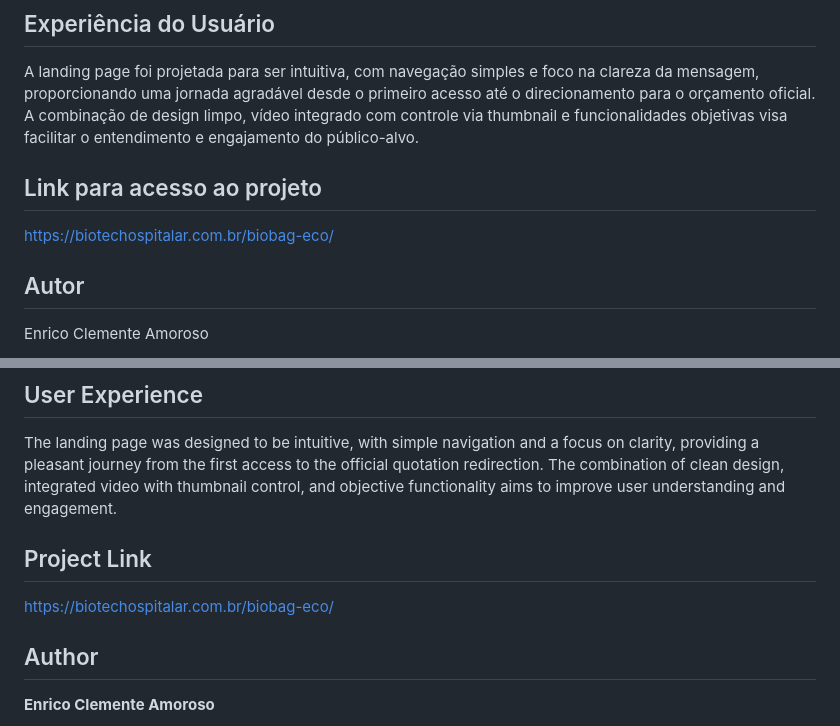
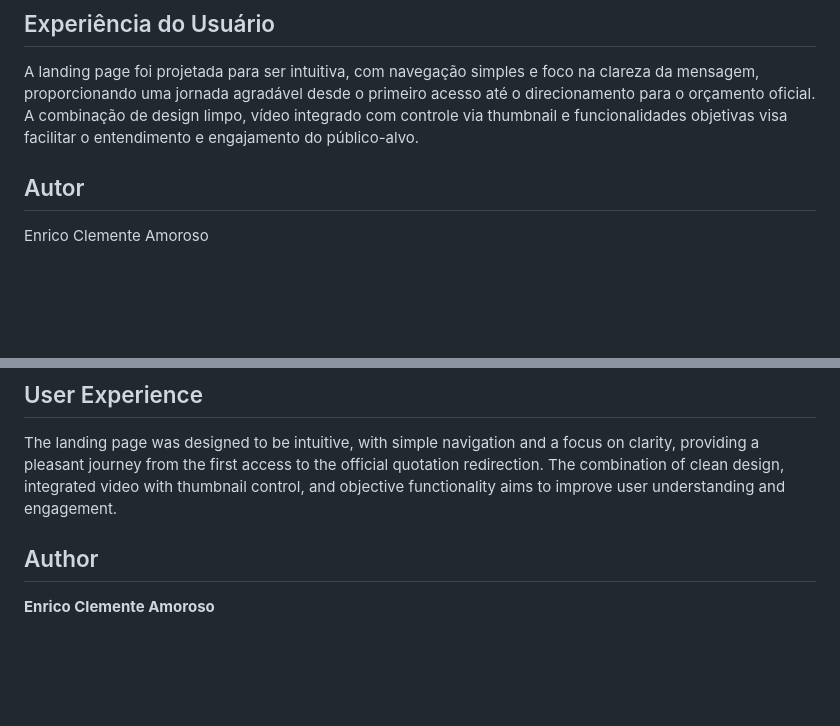
Before and after one commit to Enrico-collab/biobageco, a Markdown page: README.md, 2 parts joined by grey strips. GitHub-like rendering; blank space fills up the shorter version.

Commit message:
Atualizar o README.md

```diff
--- a/README.md
+++ b/README.md
@@ -25,9 +25,7 @@ O vídeo utilizado no header, a identidade visual e a thumbnail foram fornecidos
 
 A landing page foi projetada para ser intuitiva, com navegação simples e foco na clareza da mensagem, proporcionando uma jornada agradável desde o primeiro acesso até o direcionamento para o orçamento oficial. A combinação de design limpo, vídeo integrado com controle via thumbnail e funcionalidades objetivas visa facilitar o entendimento e engajamento do público-alvo.<br>
 
-## Link para acesso ao projeto
 
-https://biotechospitalar.com.br/biobag-eco/<br>
 
 ## Autor
 
@@ -62,9 +60,6 @@ The video used in the header, the visual identity elements, and the thumbnail we
 
 The landing page was designed to be intuitive, with simple navigation and a focus on clarity, providing a pleasant journey from the first access to the official quotation redirection. The combination of clean design, integrated video with thumbnail control, and objective functionality aims to improve user understanding and engagement.<br>
 
-## Project Link
-
-https://biotechospitalar.com.br/biobag-eco/<br>
 
 ## Author
 
```
